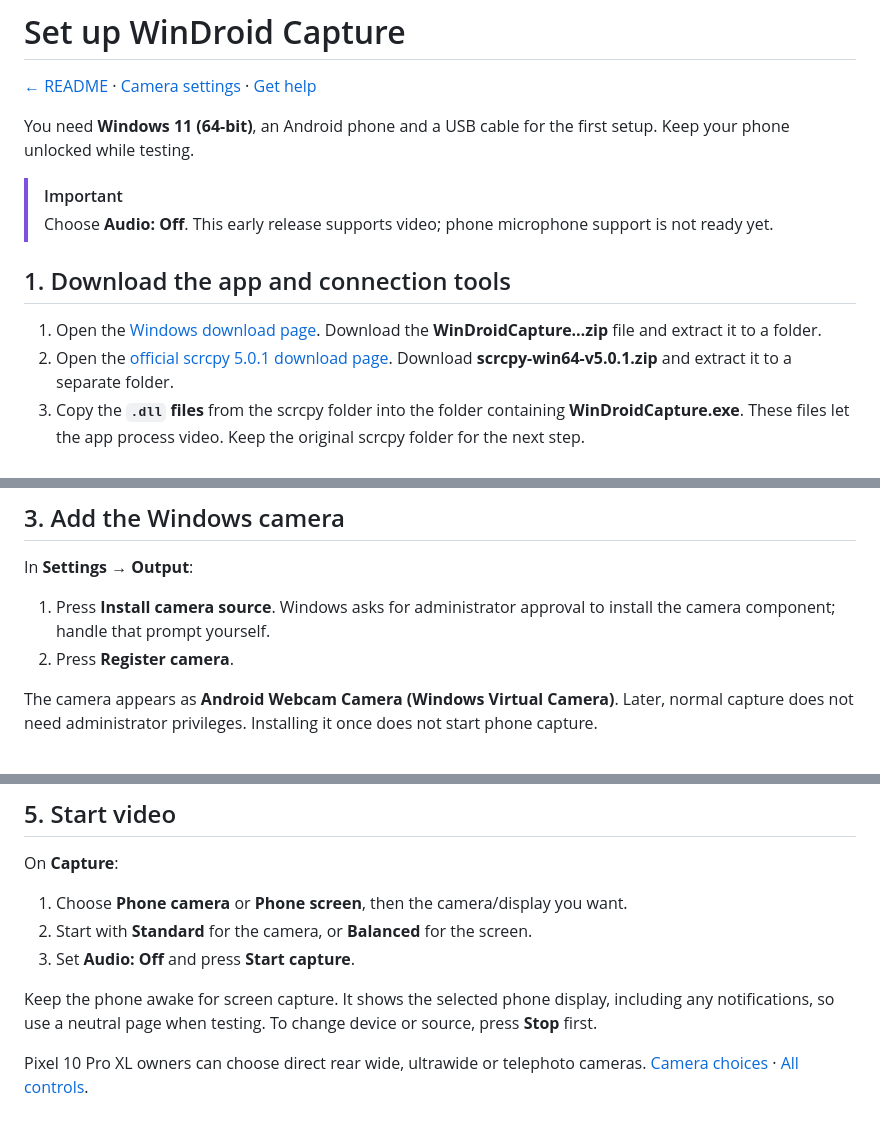
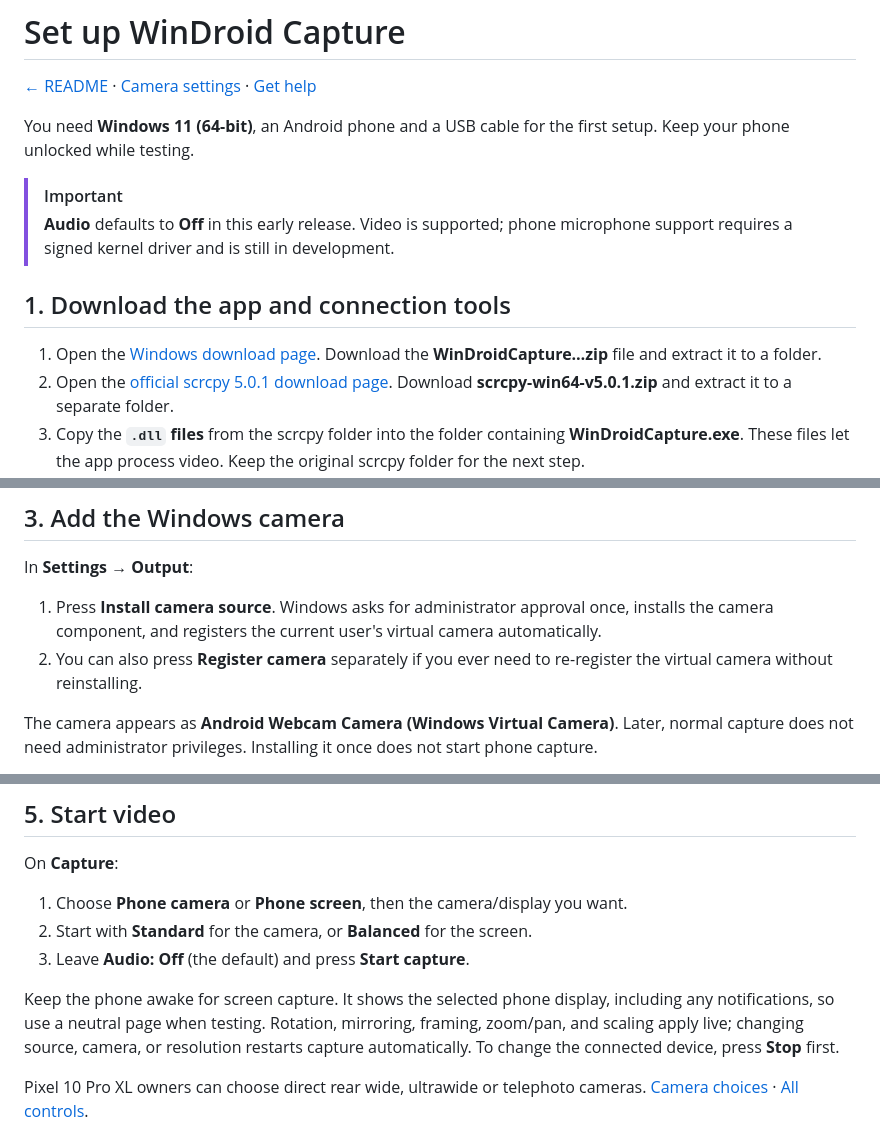
Before and after one commit to wellivea1/WinDroidCapture, a Markdown page: docs/QUICKSTART.md, 3 parts joined by grey strips. GitHub-like rendering.

```diff
--- a/docs/QUICKSTART.md
+++ b/docs/QUICKSTART.md
@@ -5,7 +5,7 @@
 You need **Windows 11 (64-bit)**, an Android phone and a USB cable for the first setup. Keep your phone unlocked while testing.
 
 > [!IMPORTANT]
-> Choose **Audio: Off**. This early release supports video; phone microphone support is not ready yet.
+> **Audio** defaults to **Off** in this early release. Video is supported; phone microphone support requires a signed kernel driver and is still in development.
 
 ## 1. Download the app and connection tools
 
@@ -47,8 +47,8 @@ For a source checkout, the optional `.\scripts\setup-scrcpy.ps1` downloader veri
 
 In **Settings → Output**:
 
-1. Press **Install camera source**. Windows asks for administrator approval to install the camera component; handle that prompt yourself.
-2. Press **Register camera**.
+1. Press **Install camera source**. Windows asks for administrator approval once, installs the camera component, and registers the current user's virtual camera automatically.
+2. You can also press **Register camera** separately if you ever need to re-register the virtual camera without reinstalling.
 
 The camera appears as **Android Webcam Camera (Windows Virtual Camera)**. Later, normal capture does not need administrator privileges. Installing it once does not start phone capture.
 
@@ -88,9 +88,9 @@ On **Capture**:
 
 1. Choose **Phone camera** or **Phone screen**, then the camera/display you want.
 2. Start with **Standard** for the camera, or **Balanced** for the screen.
-3. Set **Audio: Off** and press **Start capture**.
+3. Leave **Audio: Off** (the default) and press **Start capture**.
 
-Keep the phone awake for screen capture. It shows the selected phone display, including any notifications, so use a neutral page when testing. To change device or source, press **Stop** first.
+Keep the phone awake for screen capture. It shows the selected phone display, including any notifications, so use a neutral page when testing. Rotation, mirroring, framing, zoom/pan, and scaling apply live; changing source, camera, or resolution restarts capture automatically. To change the connected device, press **Stop** first.
 
 Pixel 10 Pro XL owners can choose direct rear wide, ultrawide or telephoto cameras. [Camera choices](PIXEL_CAMERAS.md) · [All controls](CONTROLS.md).
 
```
Also changed, not shown: other parts of docs/QUICKSTART.md (+1 -1 lines), README.md (+14 -15 lines), docs/TROUBLESHOOTING.md (+1 -1 lines), docs/images/app-capture.png, 14 other files.
